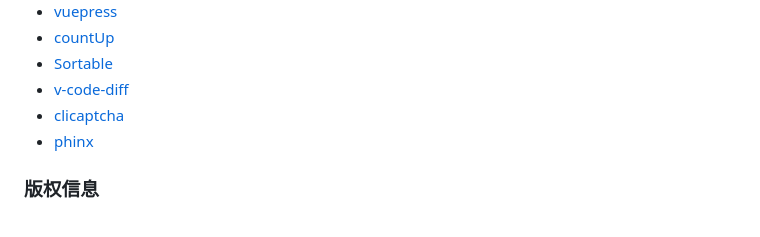
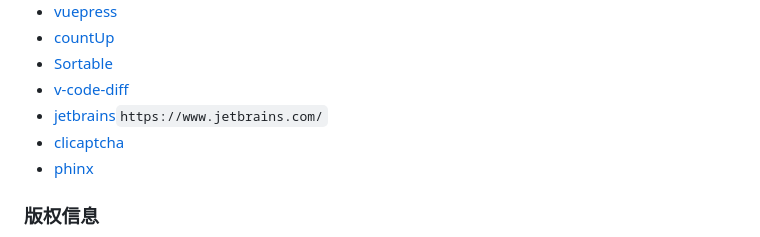
Before and after one commit to build-admin/buildadmin, a Markdown page: README.md, the part around the change. GitHub-like rendering.

Commit message:
feat:特别鸣谢增加 jetbrains

```diff
--- a/README.md
+++ b/README.md
@@ -124,6 +124,7 @@
 - [countUp](https://github.com/inorganik/countUp.js)
 - [Sortable](https://github.com/SortableJS/Sortable)
 - [v-code-diff](https://github.com/Shimada666/v-code-diff)
+- [jetbrains](https://www.jetbrains.com/)`https://www.jetbrains.com/`
 - [clicaptcha](https://github.com/hooray/clicaptcha)
 - [phinx](https://github.com/cakephp/phinx)
 
```
